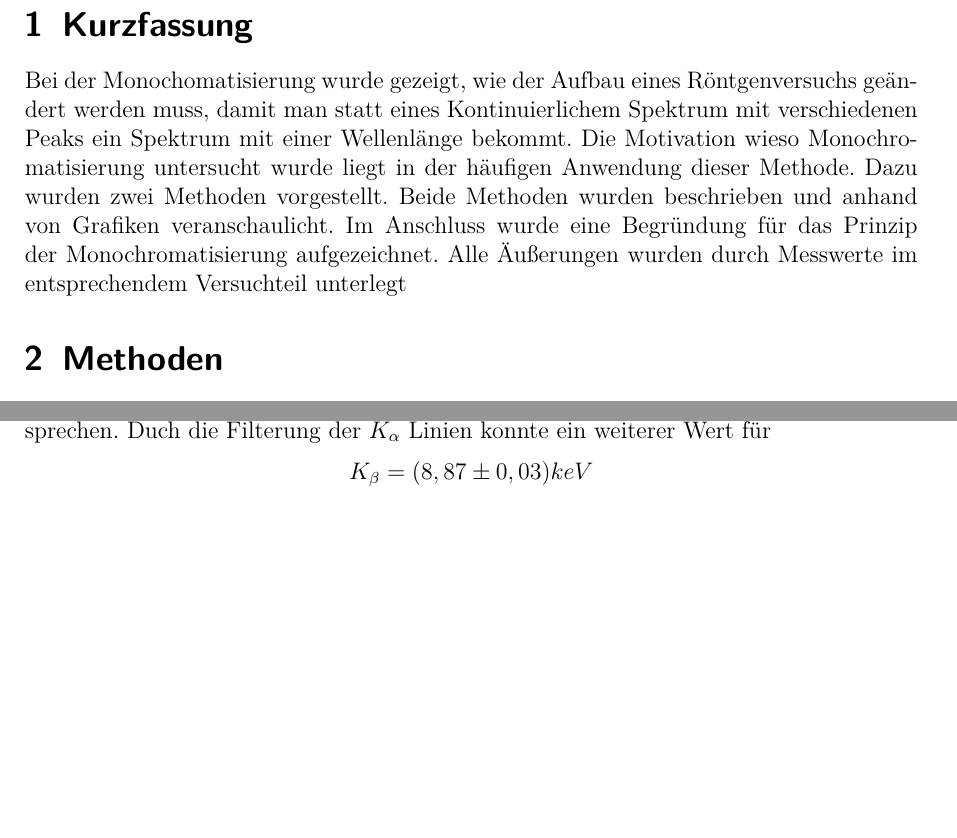
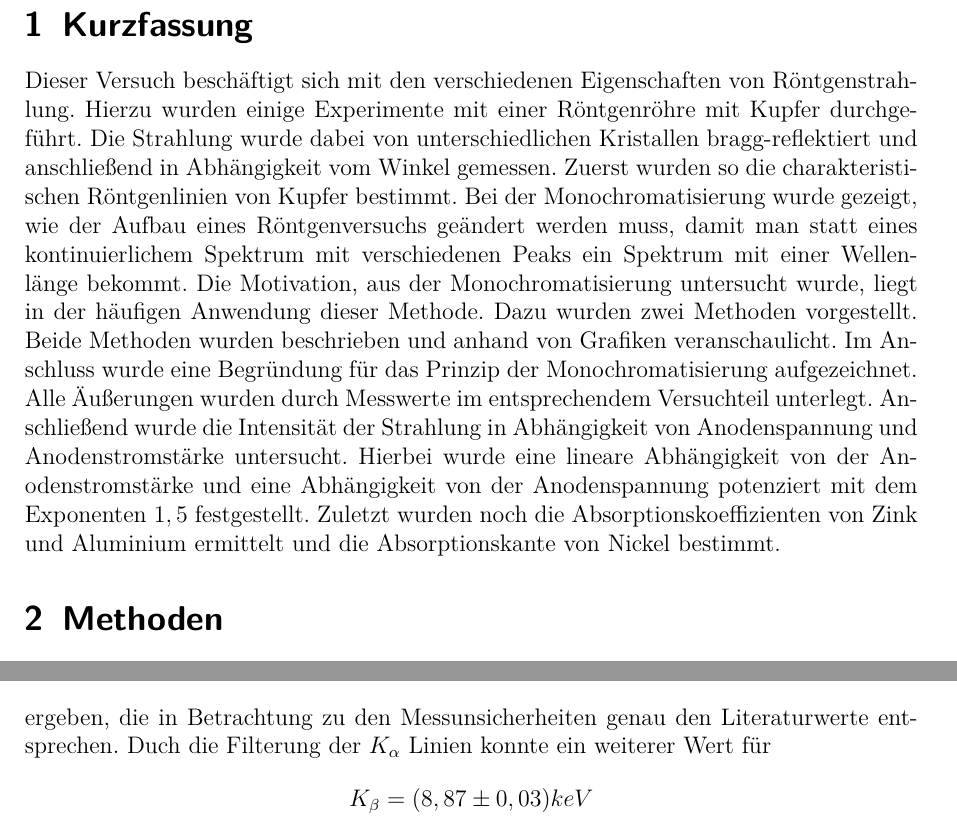
Before and after one commit to Sasmuin/Praktikum, a LaTeX document (XRAY/XRAY.tex): two parts of pages 3 and 17 of 20 before the commit and two parts of pages 3 and 16 of 19 after it, joined at a grey line, cut so that both start at the same text, the shorter picture padded with empty space. Compiled offline with pdfLaTeX.

Commit message:
kurzfassung

```diff
--- a/XRAY/XRAY.tex
+++ b/XRAY/XRAY.tex
@@ -81,9 +82,11 @@
 \newpage
 
 \section{Kurzfassung}
-
-Bei der Monochomatisierung wurde gezeigt, wie der Aufbau eines Röntgenversuchs geändert werden muss, damit man statt eines Kontinuierlichem Spektrum mit verschiedenen Peaks ein Spektrum mit einer Wellenlänge bekommt. Die Motivation wieso Monochromatisierung untersucht wurde liegt in der häufigen Anwendung dieser Methode.
-Dazu wurden zwei Methoden vorgestellt. Beide Methoden wurden beschrieben und anhand von Grafiken veranschaulicht. Im Anschluss wurde eine Begründung für das Prinzip der Monochromatisierung aufgezeichnet. Alle Äußerungen wurden durch Messwerte im entsprechendem Versuchteil unterlegt
+Dieser Versuch beschäftigt sich mit den verschiedenen Eigenschaften von Röntgenstrahlung. Hierzu wurden einige Experimente mit einer Röntgenröhre mit Kupfer durchgeführt. Die Strahlung wurde dabei von unterschiedlichen Kristallen bragg-reflektiert und anschließend in Abhängigkeit vom Winkel gemessen. Zuerst wurden so die charakteristischen Röntgenlinien von Kupfer bestimmt.
+Bei der Monochromatisierung wurde gezeigt, wie der Aufbau eines Röntgenversuchs geändert werden muss, damit man statt eines kontinuierlichem Spektrum mit verschiedenen Peaks ein Spektrum mit einer Wellenlänge bekommt. Die Motivation, aus der Monochromatisierung untersucht wurde, liegt in der häufigen Anwendung dieser Methode.
+Dazu wurden zwei Methoden vorgestellt. Beide Methoden wurden beschrieben und anhand von Grafiken veranschaulicht. Im Anschluss wurde eine Begründung für das Prinzip der Monochromatisierung aufgezeichnet. Alle Äußerungen wurden durch Messwerte im entsprechendem Versuchteil unterlegt.
+Anschließend wurde die Intensität der Strahlung in Abhängigkeit von Anodenspannung und Anodenstromstärke untersucht. Hierbei wurde eine lineare Abhängigkeit von der Anodenstromstärke und eine Abhängigkeit von der Anodenspannung potenziert mit dem Exponenten $1,5$ festgestellt.
+Zuletzt wurden noch die Absorptionskoeffizienten von Zink und Aluminium ermittelt und die Absorptionskante von Nickel bestimmt.
 
 
 \section{Methoden}
```
Also changed, not shown: XRAY/XRAY.tex (8 more changed lines).
